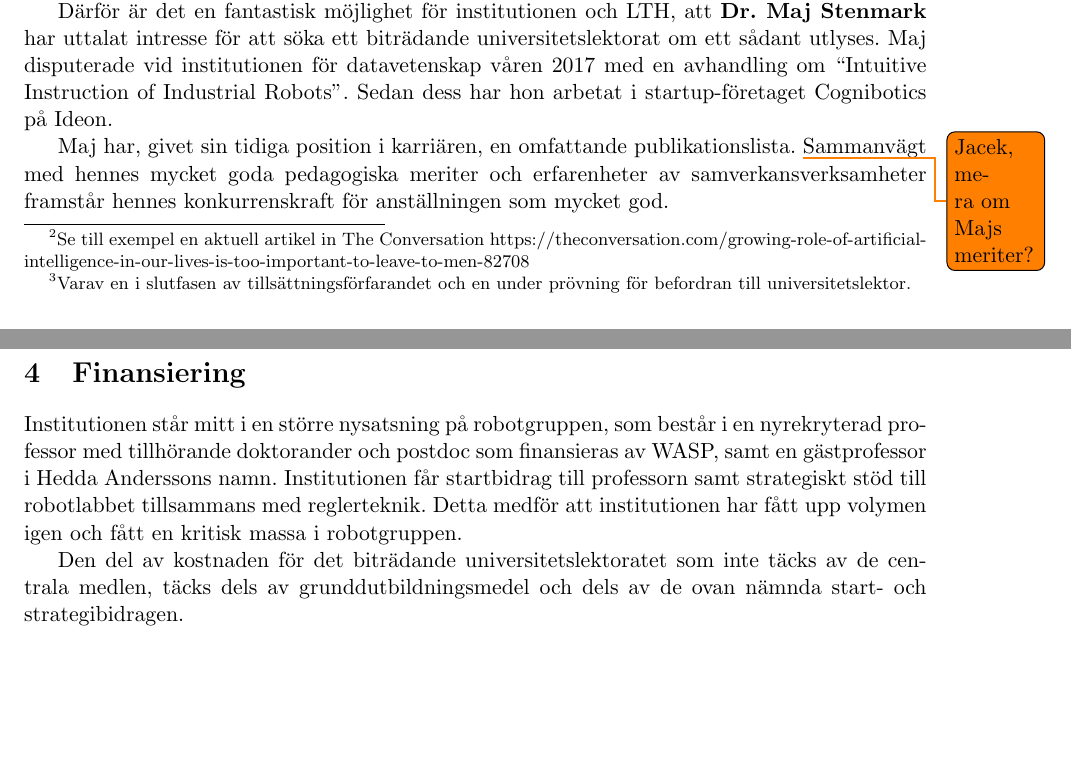
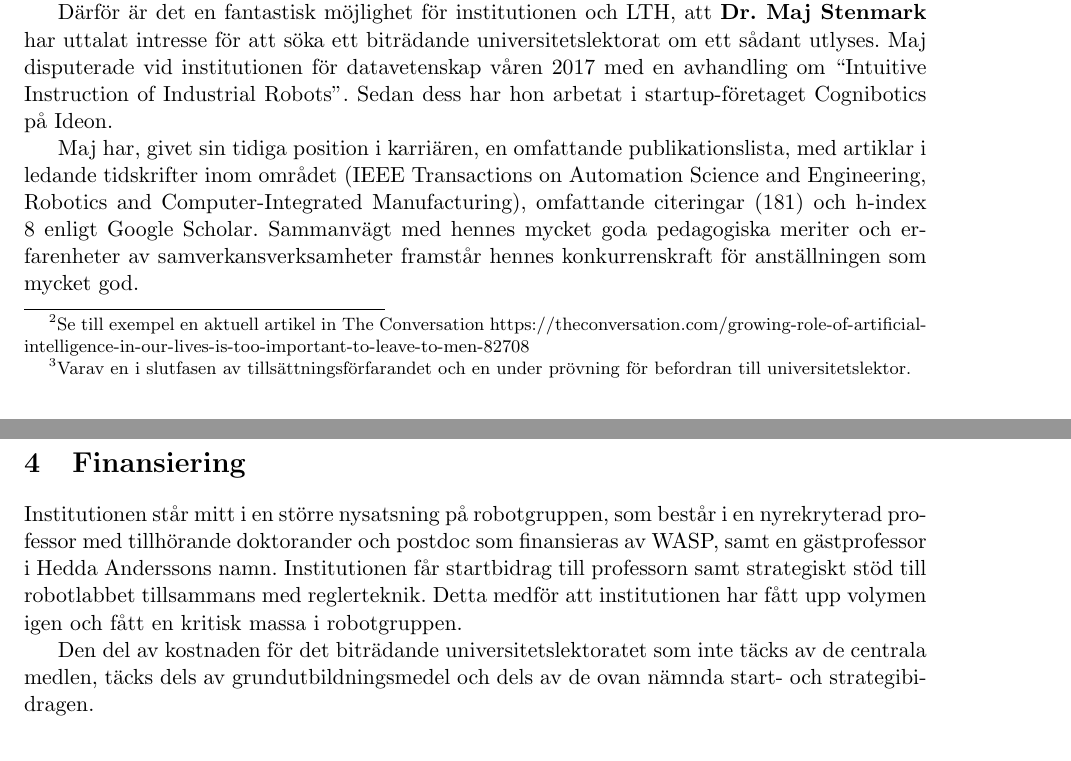
Before and after one commit to pruneson46/BUL2018, a LaTeX document (BUL2018datavetenskap.tex): two parts of pages 2 and 3 of 3, joined at a grey line, cut so that both start at the same text. Compiled offline with pdfLaTeX.

Commit message:
added Maj's citations, fixed spelling errors

```diff
--- a/BUL2018datavetenskap.tex
+++ b/BUL2018datavetenskap.tex
@@ -1,13 +1,14 @@
 \documentclass[11pt,a4paper]{article}
 \usepackage[utf8]{inputenc}
 \usepackage{fullpage}
+\usepackage{url}
 
 \usepackage{todonotes}
 \usepackage[swedish]{babel}
 \hyphenation{genus-balans beskriv-ning}
 
 \title{Äskande om att lysa ut en BUL inom satsningen\\Excellence in Academy Through Gender Equality }
-\author{Per Runeson and Jacek Malek, institutionen för  datavetenskap}
+\author{Per Runeson and Jacek Malec, institutionen för  datavetenskap}
 \begin{document}
 \maketitle
 %• Ämne för anställningen.
@@ -65,13 +67,14 @@ Som tidigare redovisats i samband med rekrytering av professor och gästprofesso
 
 Därför är det en fantastisk möjlighet för institutionen och LTH, att \textbf{Dr. Maj Stenmark} har uttalat intresse för att söka ett biträdande universitetslektorat om ett sådant utlyses. Maj disputerade vid institutionen för datavetenskap våren 2017 med en avhandling om ``Intuitive Instruction of Industrial Robots''. Sedan dess har hon arbetat i startup-företaget Cognibotics på Ideon.
 
-Maj har, givet sin tidiga position i karriären, en omfattande publikationslista. \todo{Jacek, mera om Majs meriter?} Sammanvägt med hennes mycket goda pedagogiska meriter och erfarenheter av samverkansverksamheter framstår hennes konkurrenskraft för anställningen som mycket god.
+Maj har, givet sin tidiga position i karriären, en omfattande publikationslista, med artiklar i ledande tidskrifter inom området (IEEE Transactions on Automation Science and Engineering, Robotics and Computer-Integrated Manufacturing), omfattande citeringar (181) och h-index 8 enligt Google Scholar. %\todo{Jacek, mera om Majs meriter?}
+ Sammanvägt med hennes mycket goda pedagogiska meriter och erfarenheter av samverkansverksamheter framstår hennes konkurrenskraft för anställningen som mycket god.
 
 \section{Finansiering}
 %• Redovisning över institutionens motfinansiering.
 Institutionen står mitt i en större nysatsning på robotgruppen, som består i en nyrekryterad professor med tillhörande doktorander och postdoc som finansieras av WASP, samt en gästprofessor i Hedda Anderssons namn. Institutionen får startbidrag till professorn samt strategiskt stöd till robotlabbet tillsammans med reglerteknik. Detta medför att institutionen har fått upp volymen igen och fått en kritisk massa i robotgruppen.
 
-Den del av kostnaden för det biträdande universitetslektoratet som inte täcks av de centrala medlen, täcks dels av grunddutbildningsmedel och dels av de ovan nämnda start- och strategibidragen.
+Den del av kostnaden för det biträdande universitetslektoratet som inte täcks av de centrala medlen, täcks dels av grundutbildningsmedel och dels av de ovan nämnda start- och strategibidragen.
 
 
 %• Den önskade anställningstiden ska anges. Längre anställningstid än fyra år ska motiveras.
```
Also changed, not shown: BUL2018datavetenskap.pdf, BUL2018datavetenskap.tex (5 more changed lines), 3 other files.
